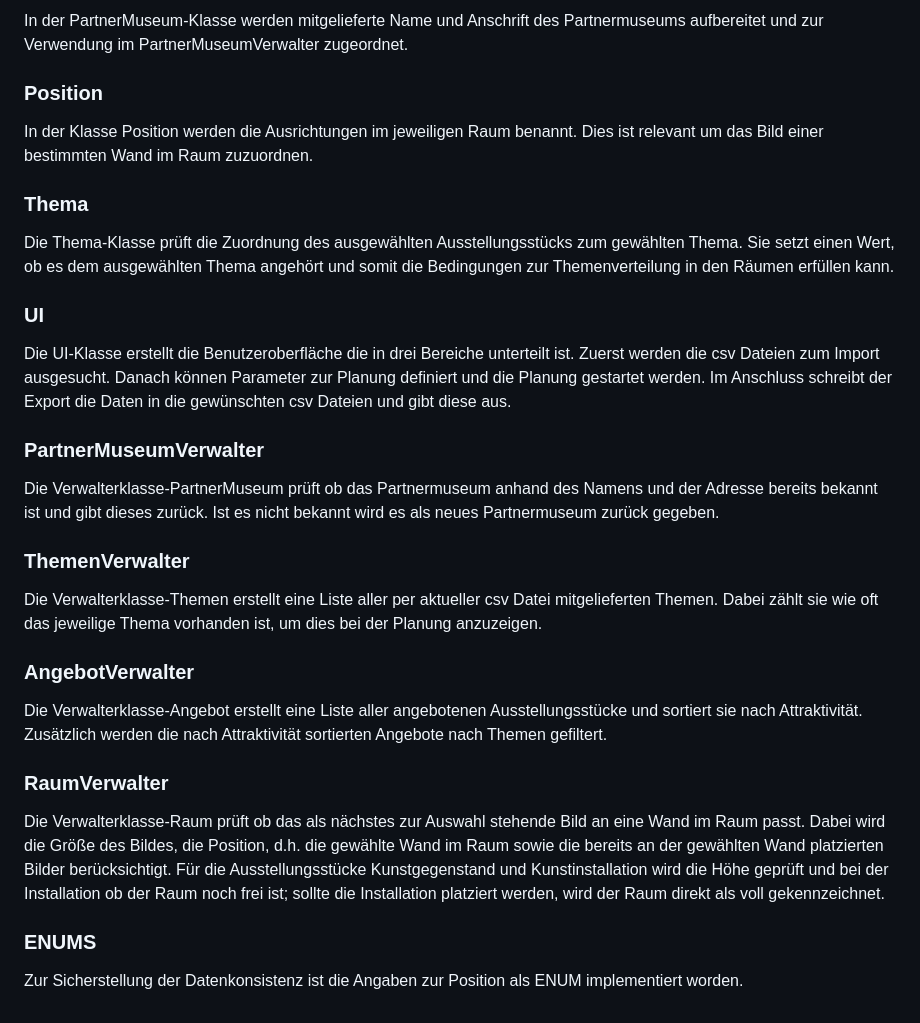
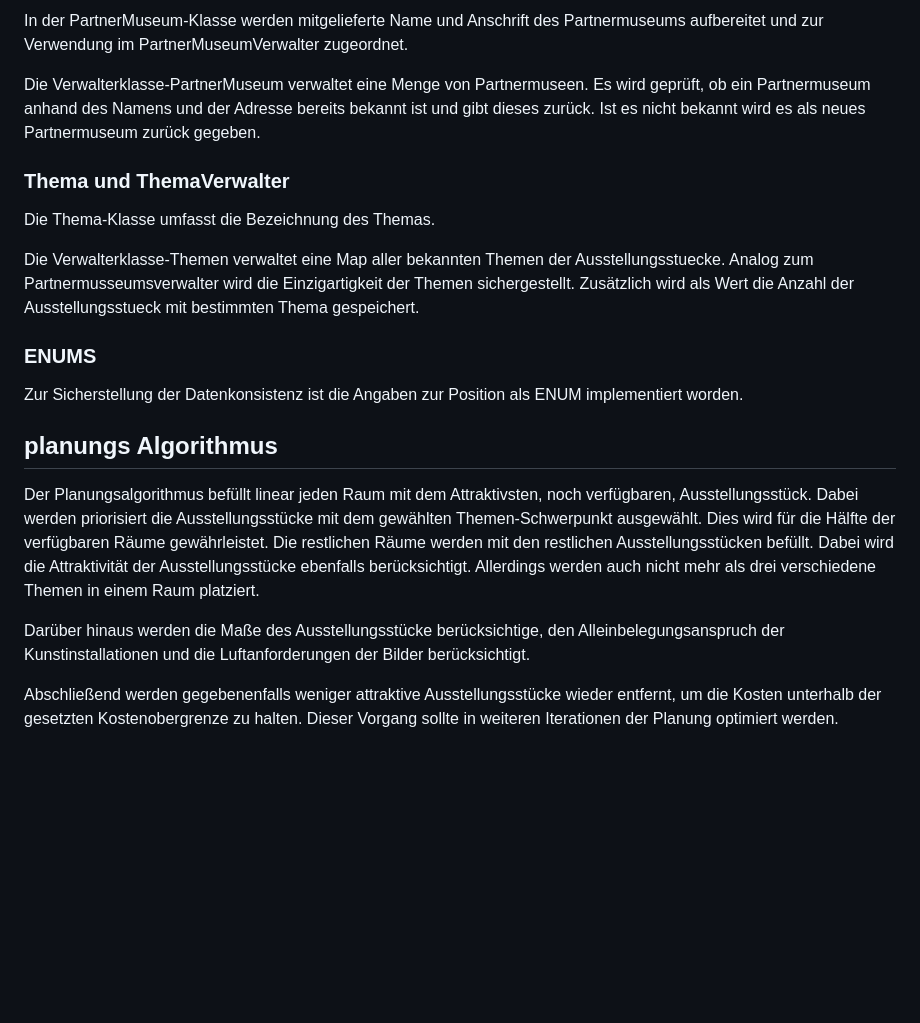
Before and after one commit to HeroPhil/vawi-java-museum, a Markdown page: README.md, the part around one of its changes. Drawn GitHub-style; blank space fills up the shorter version.

```diff
--- a/README.md
+++ b/README.md
@@ -107,58 +72,24 @@ Die Main-Klasse bildet den Einstiegspunkt zur Planung. Sie startet die entwickel
 
 In der PartnerMuseum-Klasse werden mitgelieferte Name und Anschrift des Partnermuseums aufbereitet und zur Verwendung im PartnerMuseumVerwalter zugeordnet.
 
+Die Verwalterklasse-PartnerMuseum verwaltet eine Menge von Partnermuseen. Es wird geprüft, ob ein Partnermuseum anhand des Namens und der Adresse bereits bekannt ist und gibt dieses zurück. Ist es nicht bekannt wird es als neues Partnermuseum zurück gegeben.
 
 
-### Position
+### Thema und ThemaVerwalter
 
+Die Thema-Klasse umfasst die Bezeichnung des Themas.
 
-In der Klasse Position werden die Ausrichtungen im jeweiligen Raum benannt. Dies ist relevant um das Bild einer bestimmten Wand im Raum zuzuordnen.
-
-
-
-### Thema
-
-
-Die Thema-Klasse prüft die Zuordnung des ausgewählten Ausstellungsstücks zum gewählten Thema. Sie setzt einen Wert, ob es dem ausgewählten Thema angehört und somit die Bedingungen zur Themenverteilung in den Räumen erfüllen kann.
-
-
-
-### UI
-
-
-Die UI-Klasse erstellt die Benutzeroberfläche die in drei Bereiche unterteilt ist. Zuerst werden die csv Dateien zum Import ausgesucht. Danach können Parameter zur Planung definiert und die Planung gestartet werden. Im Anschluss schreibt der Export die Daten in die gewünschten csv Dateien und gibt diese aus.
-
-
-
-### PartnerMuseumVerwalter
-
-
-Die Verwalterklasse-PartnerMuseum prüft ob das Partnermuseum anhand des Namens und der Adresse bereits bekannt ist und gibt dieses zurück. Ist es nicht bekannt wird es als neues Partnermuseum zurück gegeben.
-
-
-
-### ThemenVerwalter
-
-
-Die Verwalterklasse-Themen erstellt eine Liste aller per aktueller csv Datei mitgelieferten Themen. Dabei zählt sie wie oft das jeweilige Thema vorhanden ist, um dies bei der Planung anzuzeigen.
-
-
-
-### AngebotVerwalter
-
-
-Die Verwalterklasse-Angebot erstellt eine Liste aller angebotenen Ausstellungsstücke und sortiert sie nach Attraktivität. Zusätzlich werden die nach Attraktivität sortierten Angebote nach Themen gefiltert.
-
-
-
-### RaumVerwalter
-
-
-Die Verwalterklasse-Raum prüft ob das als nächstes zur Auswahl stehende Bild an eine Wand im Raum passt. Dabei wird die Größe des Bildes, die Position, d.h. die gewählte Wand im Raum sowie die bereits an der gewählten Wand platzierten Bilder berücksichtigt. Für die Ausstellungsstücke Kunstgegenstand und Kunstinstallation wird die Höhe geprüft und bei der Installation ob der Raum noch frei ist; sollte die Installation platziert werden, wird der Raum direkt als voll gekennzeichnet.
-
-
+Die Verwalterklasse-Themen verwaltet eine Map aller bekannten Themen der Ausstellungsstuecke. Analog zum Partnermusseumsverwalter wird die Einzigartigkeit der Themen sichergestellt. Zusätzlich wird als Wert die Anzahl der Ausstellungsstueck mit bestimmten Thema gespeichert.
 
 ### ENUMS
 
+Zur Sicherstellung der Datenkonsistenz ist die Angaben zur Position als ENUM implementiert worden.
 
-Zur Sicherstellung der Datenkonsistenz ist die Angaben zur Position als ENUM implementiert worden.
+
+## planungs Algorithmus
+
+Der Planungsalgorithmus befüllt linear jeden Raum mit dem Attraktivsten, noch verfügbaren, Ausstellungsstück. Dabei werden priorisiert die Ausstellungsstücke mit dem gewählten Themen-Schwerpunkt ausgewählt. Dies wird für die Hälfte der verfügbaren Räume gewährleistet. Die restlichen Räume werden mit den restlichen Ausstellungsstücken befüllt. Dabei wird die Attraktivität der Ausstellungsstücke ebenfalls berücksichtigt. Allerdings werden auch nicht mehr als drei verschiedene Themen in einem Raum platziert.
+
+Darüber hinaus werden die Maße des Ausstellungsstücke berücksichtige, den Alleinbelegungsanspruch der Kunstinstallationen und die Luftanforderungen der Bilder berücksichtigt.
+
+Abschließend werden gegebenenfalls weniger attraktive Ausstellungsstücke wieder entfernt, um die Kosten unterhalb der gesetzten Kostenobergrenze zu halten. Dieser Vorgang sollte in weiteren Iterationen der Planung optimiert werden.
```
Also changed, not shown: other parts of README.md (+39 -74 lines).
